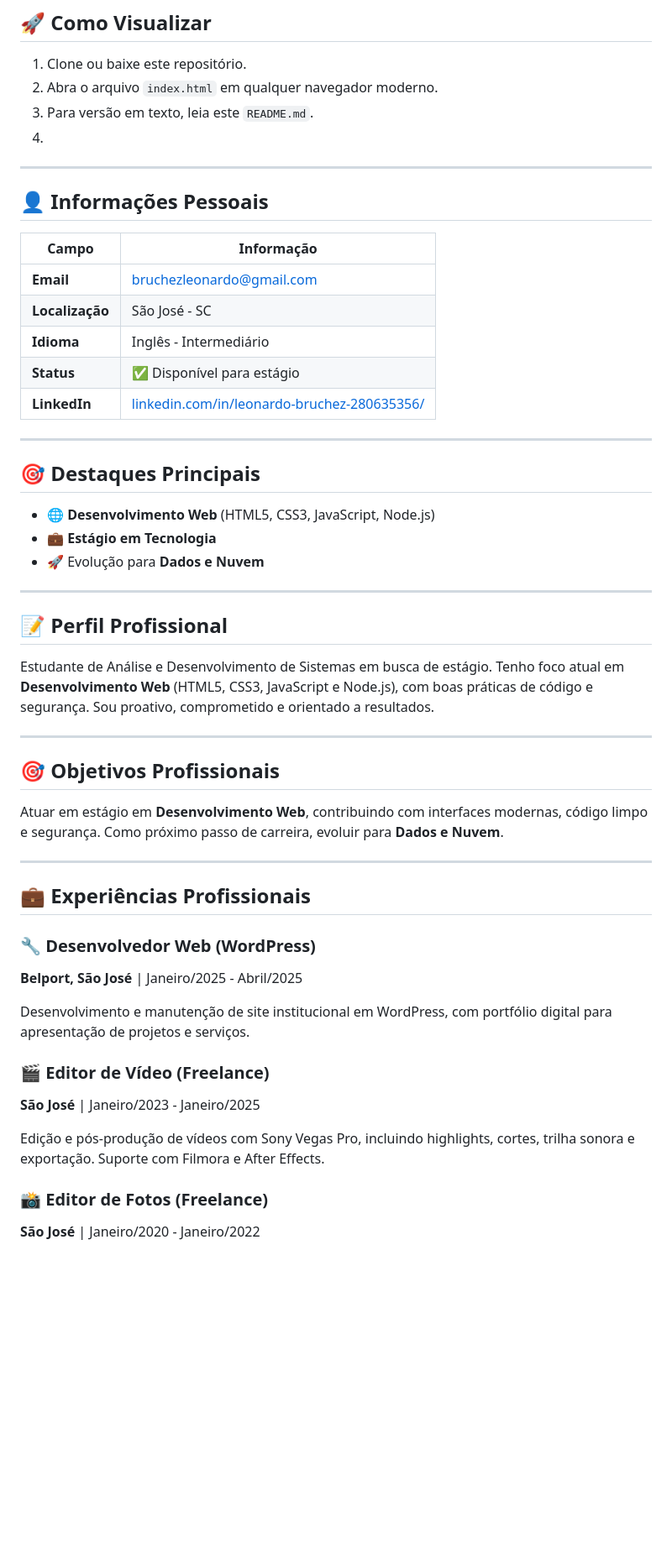
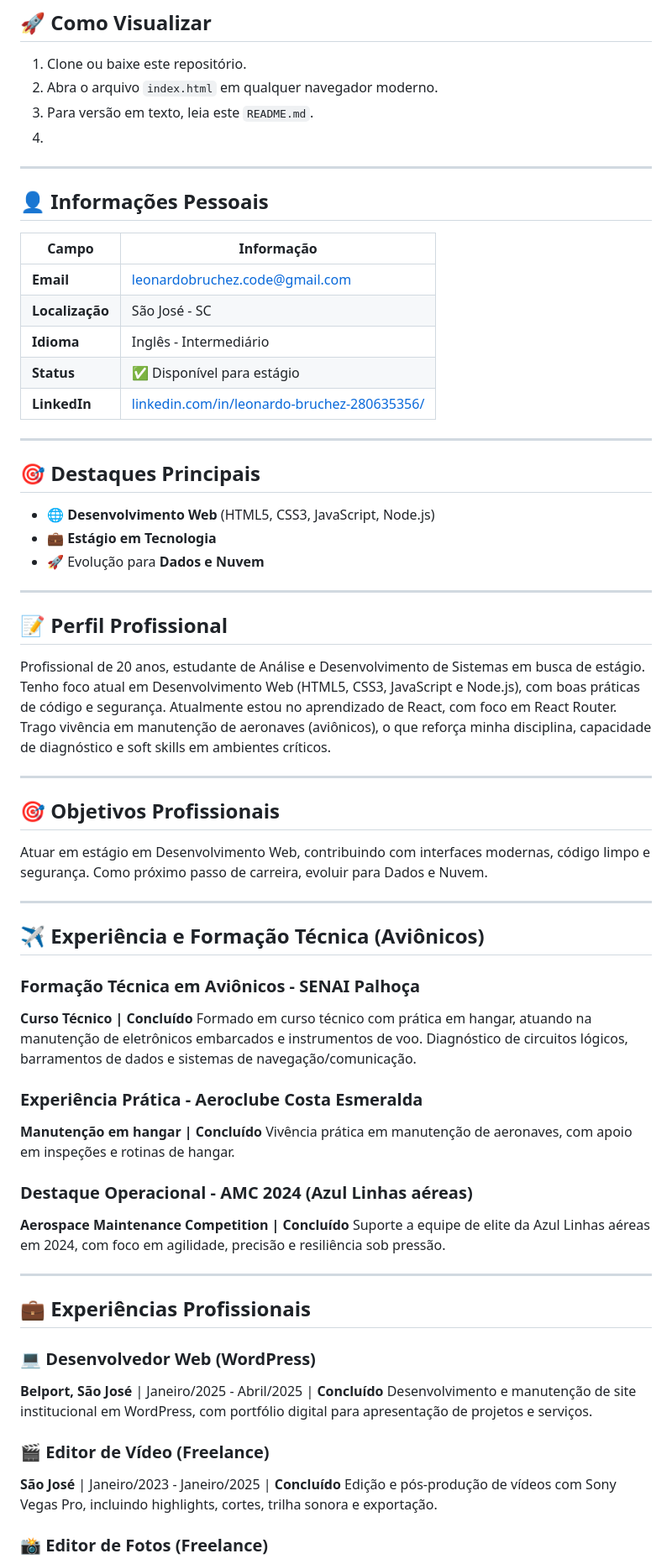
Before and after one commit to LeonardoBruchez/curriculo-LeonardoBruchez, a Markdown page: README.md, the part around one of its changes. Shown at 84% size. GitHub-like rendering; blank space fills up the shorter version.

```diff
--- a/README.md
+++ b/README.md
@@ -17,17 +17,18 @@ Ambos possuem o mesmo conteúdo principal, para facilitar leitura rápida no Git
 2. Abra o arquivo `index.html` em qualquer navegador moderno.
 3. Para versão em texto, leia este `README.md`.
 4.
+
 ---
 
 ## 👤 Informações Pessoais
 
-| Campo | Informação |
-|-------|-----------|
-| **Email** | bruchezleonardo@gmail.com |
-| **Localização** | São José - SC |
-| **Idioma** | Inglês - Intermediário |
-| **Status** | ✅ Disponível para estágio |
-| **LinkedIn** | [linkedin.com/in/leonardo-bruchez-280635356/](https://www.linkedin.com/in/leonardo-bruchez-280635356/) |
+| Campo           | Informação                                                                                             |
+| --------------- | ------------------------------------------------------------------------------------------------------ |
+| **Email**       | leonardobruchez.code@gmail.com                                                                         |
+| **Localização** | São José - SC                                                                                          |
+| **Idioma**      | Inglês - Intermediário                                                                                 |
+| **Status**      | ✅ Disponível para estágio                                                                             |
+| **LinkedIn**    | [linkedin.com/in/leonardo-bruchez-280635356/](https://www.linkedin.com/in/leonardo-bruchez-280635356/) |
 
 ---
 
@@ -41,28 +42,46 @@ Ambos possuem o mesmo conteúdo principal, para facilitar leitura rápida no Git
 
 ## 📝 Perfil Profissional
 
-Estudante de Análise e Desenvolvimento de Sistemas em busca de estágio. Tenho foco atual em **Desenvolvimento Web** (HTML5, CSS3, JavaScript e Node.js), com boas práticas de código e segurança. Sou proativo, comprometido e orientado a resultados.
+Profissional de 20 anos, estudante de Análise e Desenvolvimento de Sistemas em busca de estágio. Tenho foco atual em Desenvolvimento Web (HTML5, CSS3, JavaScript e Node.js), com boas práticas de código e segurança. Atualmente estou no aprendizado de React, com foco em React Router. Trago vivência em manutenção de aeronaves (aviônicos), o que reforça minha disciplina, capacidade de diagnóstico e soft skills em ambientes críticos.
 
 ---
 
 ## 🎯 Objetivos Profissionais
 
-Atuar em estágio em **Desenvolvimento Web**, contribuindo com interfaces modernas, código limpo e segurança. Como próximo passo de carreira, evoluir para **Dados e Nuvem**.
+Atuar em estágio em Desenvolvimento Web, contribuindo com interfaces modernas, código limpo e segurança. Como próximo passo de carreira, evoluir para Dados e Nuvem.
+
+---
+
+## ✈️ Experiência e Formação Técnica (Aviônicos)
+
+### Formação Técnica em Aviônicos - SENAI Palhoça
+
+**Curso Técnico | Concluído**
+Formado em curso técnico com prática em hangar, atuando na manutenção de eletrônicos embarcados e instrumentos de voo. Diagnóstico de circuitos lógicos, barramentos de dados e sistemas de navegação/comunicação.
+
+### Experiência Prática - Aeroclube Costa Esmeralda
+
+**Manutenção em hangar | Concluído**
+Vivência prática em manutenção de aeronaves, com apoio em inspeções e rotinas de hangar.
+
+### Destaque Operacional - AMC 2024 (Azul Linhas aéreas)
+
+**Aerospace Maintenance Competition | Concluído**
+Suporte a equipe de elite da Azul Linhas aéreas em 2024, com foco em agilidade, precisão e resiliência sob pressão.
 
 ---
 
 ## 💼 Experiências Profissionais
 
-### 🔧 Desenvolvedor Web (WordPress)
-**Belport, São José** | Janeiro/2025 - Abril/2025
+### 💻 Desenvolvedor Web (WordPress)
 
+**Belport, São José** | Janeiro/2025 - Abril/2025 | **Concluído**
 Desenvolvimento e manutenção de site institucional em WordPress, com portfólio digital para apresentação de projetos e serviços.
 
 ### 🎬 Editor de Vídeo (Freelance)
-**São José** | Janeiro/2023 - Janeiro/2025
 
-Edição e pós-produção de vídeos com Sony Vegas Pro, incluindo highlights, cortes, trilha sonora e exportação. Suporte com Filmora e After Effects.
+**São José** | Janeiro/2023 - Janeiro/2025 | **Concluído**
+Edição e pós-produção de vídeos com Sony Vegas Pro, incluindo highlights, cortes, trilha sonora e exportação.
 
 ### 📸 Editor de Fotos (Freelance)
-**São José** | Janeiro/2020 - Janeiro/2022
 
```
Also changed, not shown: other parts of README.md (+43 -44 lines).
